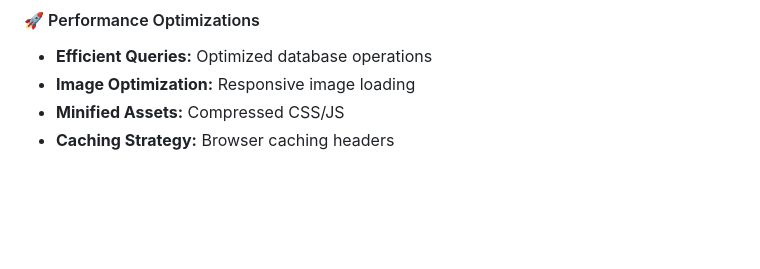
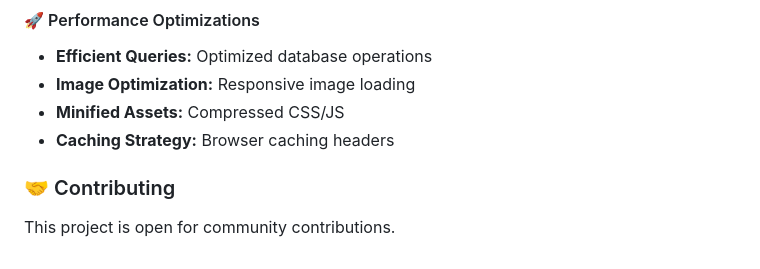
Before and after one commit to aliunal64/restaurant_system, a Markdown page: README.md, the part around the change. Rendered like a GitHub page; blank space fills up the shorter version.

```diff
--- a/README.md
+++ b/README.md
@@ -85,3 +85,6 @@ This web application allows customers to browse menus, place orders, and track d
 - **Image Optimization:** Responsive image loading
 - **Minified Assets:** Compressed CSS/JS
 - **Caching Strategy:** Browser caching headers
+
+###  🤝 Contributing
+This project is open for community contributions.
```
